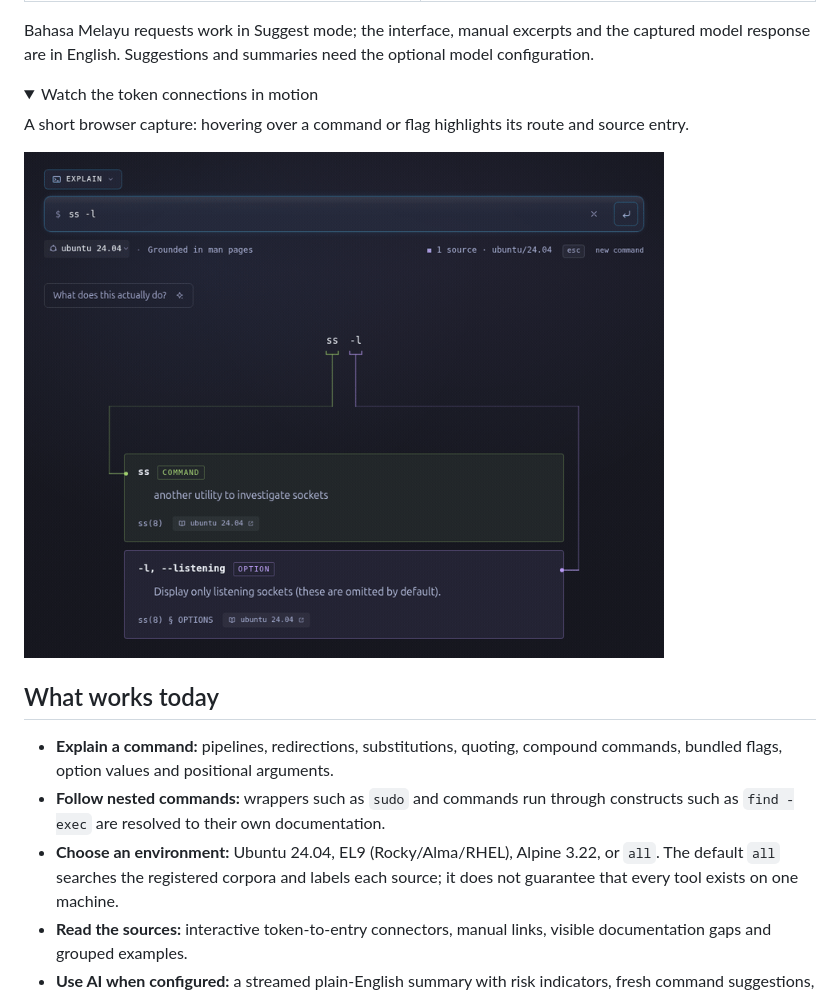
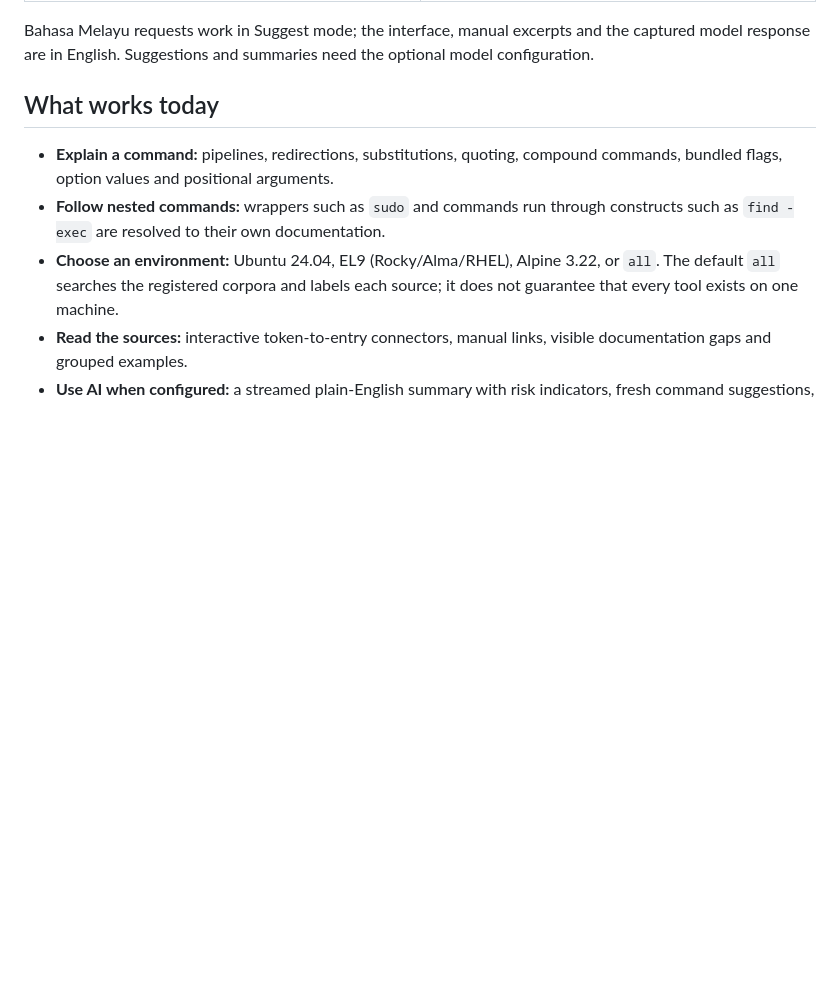
Before and after one commit to zyzyx03/rungkai, a Markdown page: README.md, the part around one of its changes. Rendered like a GitHub page; folded sections open; blank space fills up the shorter version.

Commit message:
docs: animate every readme feature demo

```diff
--- a/README.md
+++ b/README.md
@@ -51,12 +51,6 @@ Real screens from the running app. Click any image for a closer look.
 Bahasa Melayu requests work in Suggest mode; the interface, manual excerpts
 and the captured model response are in English. Suggestions and summaries need
 the optional model configuration.
-
-<details>
-  <summary>Watch the token connections in motion</summary>
-  <p>A short browser capture: hovering over a command or flag highlights its route and source entry.</p>
-  <img src="docs/images/explainer-demo.gif" width="640" alt="Animated browser capture highlighting the connections from ss and -l to their manual entries." />
-</details>
 
 ## What works today
 
```
Also changed, not shown: other parts of README.md (+9 -9 lines), docs/images/feature-bahasa-melayu.gif (added), docs/images/feature-environments.gif (added), docs/images/feature-gaps.gif (added), docs/images/feature-nested.gif (added), docs/images/feature-summary.gif (added).
